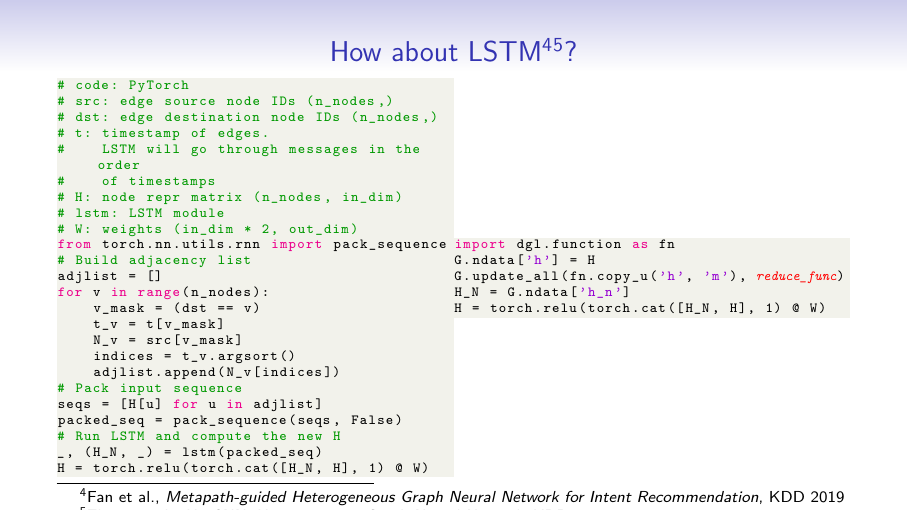
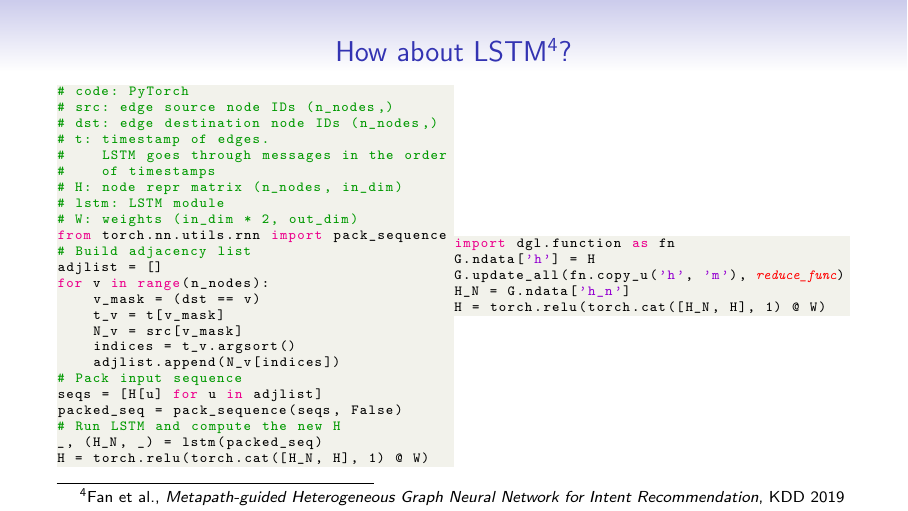
Before and after one commit to 596050/DGL_devday_tutorial, LaTeX slides (intro/slides.tex): page 13 of 20. Compiled offline with pdfLaTeX.

Commit message:
style fixes

```diff
--- a/intro/slides.tex
+++ b/intro/slides.tex
@@ -291,14 +291,14 @@ def reduce_func(nodes):
 	\end{frame}
 
 	\begin{frame}[fragile]
-		\frametitle{How about LSTM\footnote{Fan et al., \emph{Metapath-guided Heterogeneous Graph Neural Network for Intent Recommendation}, KDD 2019}\footnote{Zhang et al., \emph{HetGNN: Heterogeneous Graph Neural Network}, KDD 2019}?}
+		\frametitle{How about LSTM\footnote{Fan et al., \emph{Metapath-guided Heterogeneous Graph Neural Network for Intent Recommendation}, KDD 2019}?}
 		\begin{minipage}{0.5\textwidth}
 \begin{lstlisting}[language=Python]
 # code: PyTorch
 # src: edge source node IDs (n_nodes,)
 # dst: edge destination node IDs (n_nodes,)
 # t: timestamp of edges.
-#    LSTM will go through messages in the order
+#    LSTM goes through messages in the order
 #    of timestamps
 # H: node repr matrix (n_nodes, in_dim)
 # lstm: LSTM module
```
Also changed, not shown: intro/slides.pdf.
